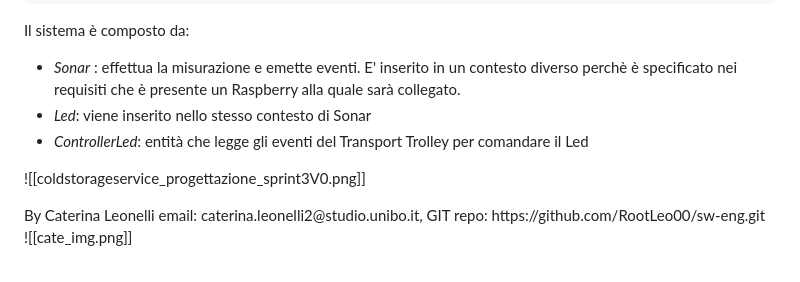
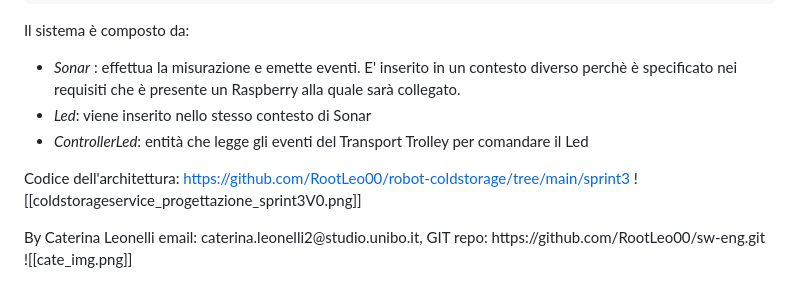
Before and after one commit to RootLeo00/robot-coldstorage, a Markdown page: userDocs/ColdStorageSprint3V0.md, the part around the change. Drawn GitHub-style.

Commit message:
sprint3: added link arch

```diff
--- a/userDocs/ColdStorageSprint3V0.md
+++ b/userDocs/ColdStorageSprint3V0.md
@@ -129,6 +129,7 @@ Il sistema è composto da:
   - *Led*: viene inserito nello stesso contesto di Sonar
   - *ControllerLed*: entità che legge gli eventi del Transport Trolley per comandare il Led
 
+Codice dell'architettura:  https://github.com/RootLeo00/robot-coldstorage/tree/main/sprint3
 ![[coldstorageservice_progettazione_sprint3V0.png]]
 
 
```
